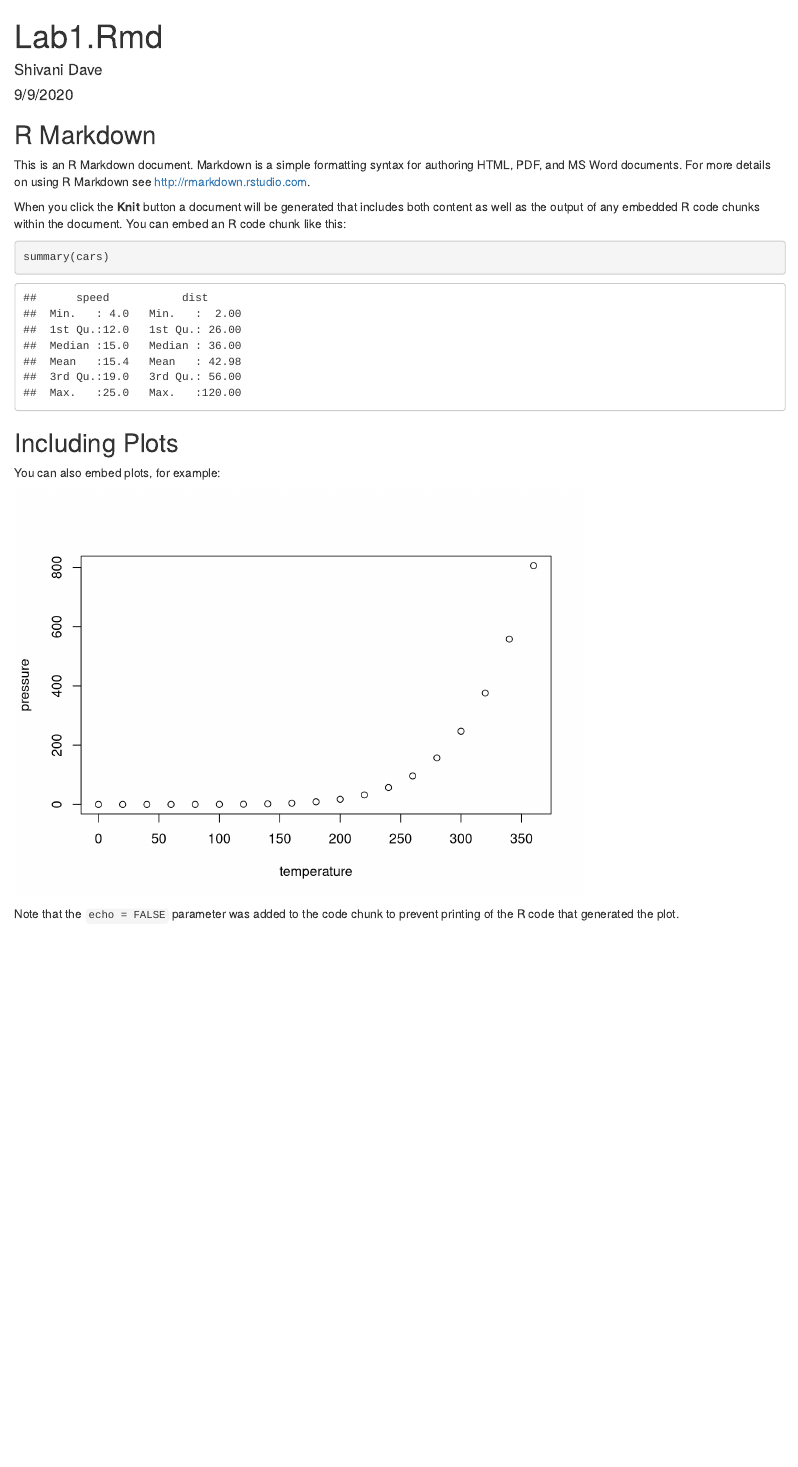
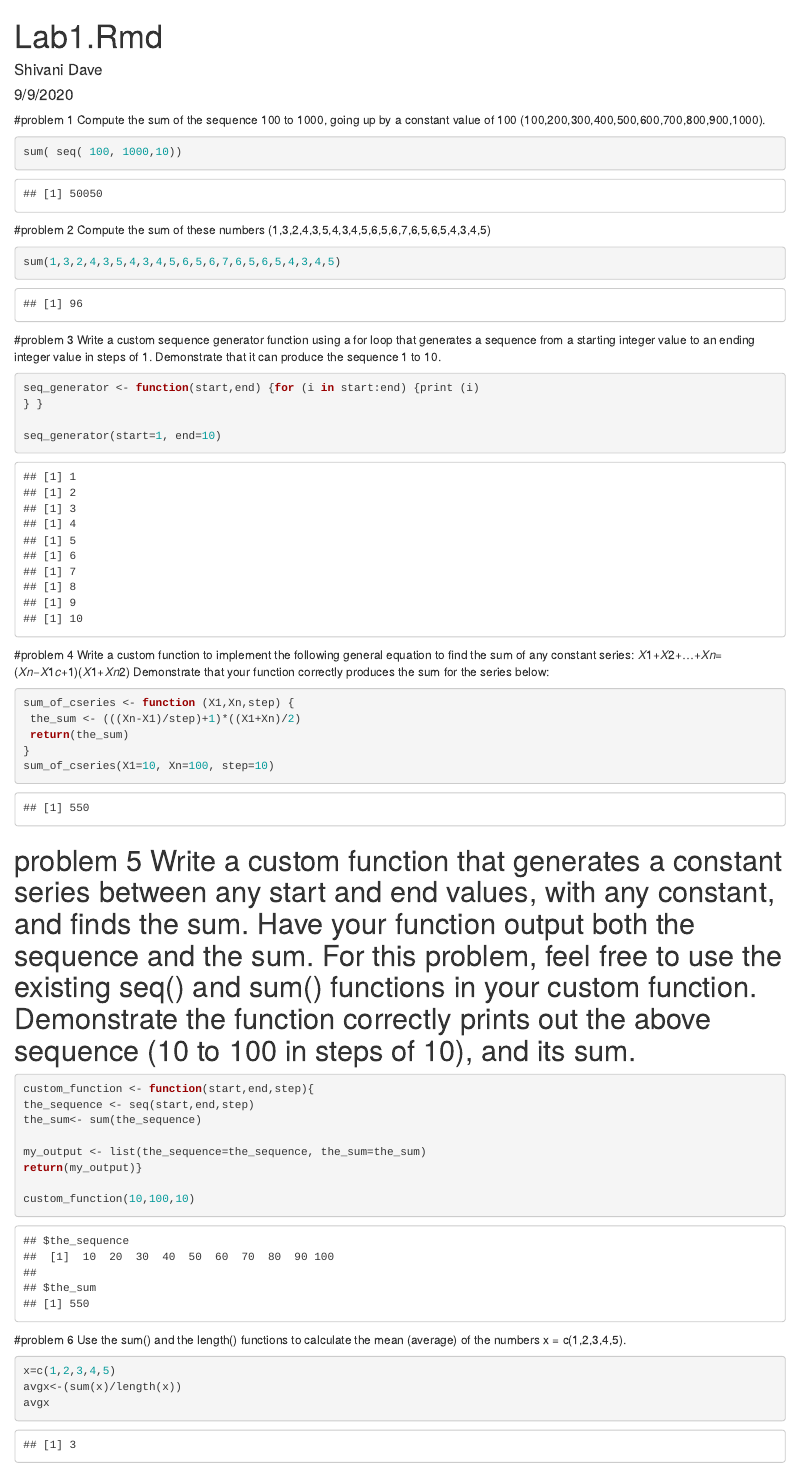
Before and after one commit to Shivani793/StasLab1, an R Markdown document (Lab1.Rmd): the page in a window 1100 px wide, from its top. Rendered offline with R 4.5, knitr and Pandoc, with nearby package versions.

Commit message:
first commit

````diff
--- a/Lab1.Rmd
+++ b/Lab1.Rmd
@@ -4,27 +4,55 @@ author: "Shivani Dave"
 date: "9/9/2020"
 output: html_document
 ---
-
-```{r setup, include=FALSE}
-knitr::opts_chunk$set(echo = TRUE)
+#problem 1 Compute the sum of the sequence 100 to 1000, going up by a constant value of 100 (100,200,300,400,500,600,700,800,900,1000).
+```{r}
+sum( seq( 100, 1000,10))
 ```
 
-## R Markdown
 
-This is an R Markdown document. Markdown is a simple formatting syntax for authoring HTML, PDF, and MS Word documents. For more details on using R Markdown see <http://rmarkdown.rstudio.com>.
 
-When you click the **Knit** button a document will be generated that includes both content as well as the output of any embedded R code chunks within the document. You can embed an R code chunk like this:
-
-```{r cars}
-summary(cars)
+#problem 2 Compute the sum of these numbers (1,3,2,4,3,5,4,3,4,5,6,5,6,7,6,5,6,5,4,3,4,5)
+```{r}
+sum(1,3,2,4,3,5,4,3,4,5,6,5,6,7,6,5,6,5,4,3,4,5)
 ```
 
-## Including Plots
+#problem 3 Write a custom sequence generator function using a for loop that generates a sequence from a starting integer value to an ending integer value in steps of 1. Demonstrate that it can produce the sequence 1 to 10.
 
-You can also embed plots, for example:
 
-```{r pressure, echo=FALSE}
-plot(pressure)
+```{r}
+seq_generator <- function(start,end) {for (i in start:end) {print (i)
+} }
+
+seq_generator(start=1, end=10)
+
+
 ```
 
-Note that the `echo = FALSE` parameter was added to the code chunk to prevent printing of the R code that generated the plot.
+#problem 4 Write a custom function to implement the following general equation to find the sum of any constant series: 𝑋1+𝑋2+…+𝑋𝑛=(𝑋𝑛−𝑋1𝑐+1)(𝑋1+𝑋𝑛2) Demonstrate that your function correctly produces the sum for the series below:
+```{r}
+sum_of_cseries <- function (X1,Xn,step) {
+ the_sum <- (((Xn-X1)/step)+1)*((X1+Xn)/2)
+ return(the_sum)
+}
+sum_of_cseries(X1=10, Xn=100, step=10)
+```
+# problem 5  Write a custom function that generates a constant series between any start and end values, with any constant, and finds the sum. Have your function output both the sequence and the sum. For this problem, feel free to use the existing seq() and sum() functions in your custom function. Demonstrate the function correctly prints out the above sequence (10 to 100 in steps of 10), and its sum.
+
+```{r}
+custom_function <- function(start,end,step){
+the_sequence <- seq(start,end,step)
+the_sum<- sum(the_sequence)
+
+my_output <- list(the_sequence=the_sequence, the_sum=the_sum)
+return(my_output)}
+
+custom_function(10,100,10)
+
+```
+
+#problem 6 Use the sum() and the length() functions to calculate the mean (average) of the numbers x = c(1,2,3,4,5).
+```{r}
+x=c(1,2,3,4,5)
+avgx<-(sum(x)/length(x))
+avgx
+```
````
Also changed, not shown: Lab1.html (added).
